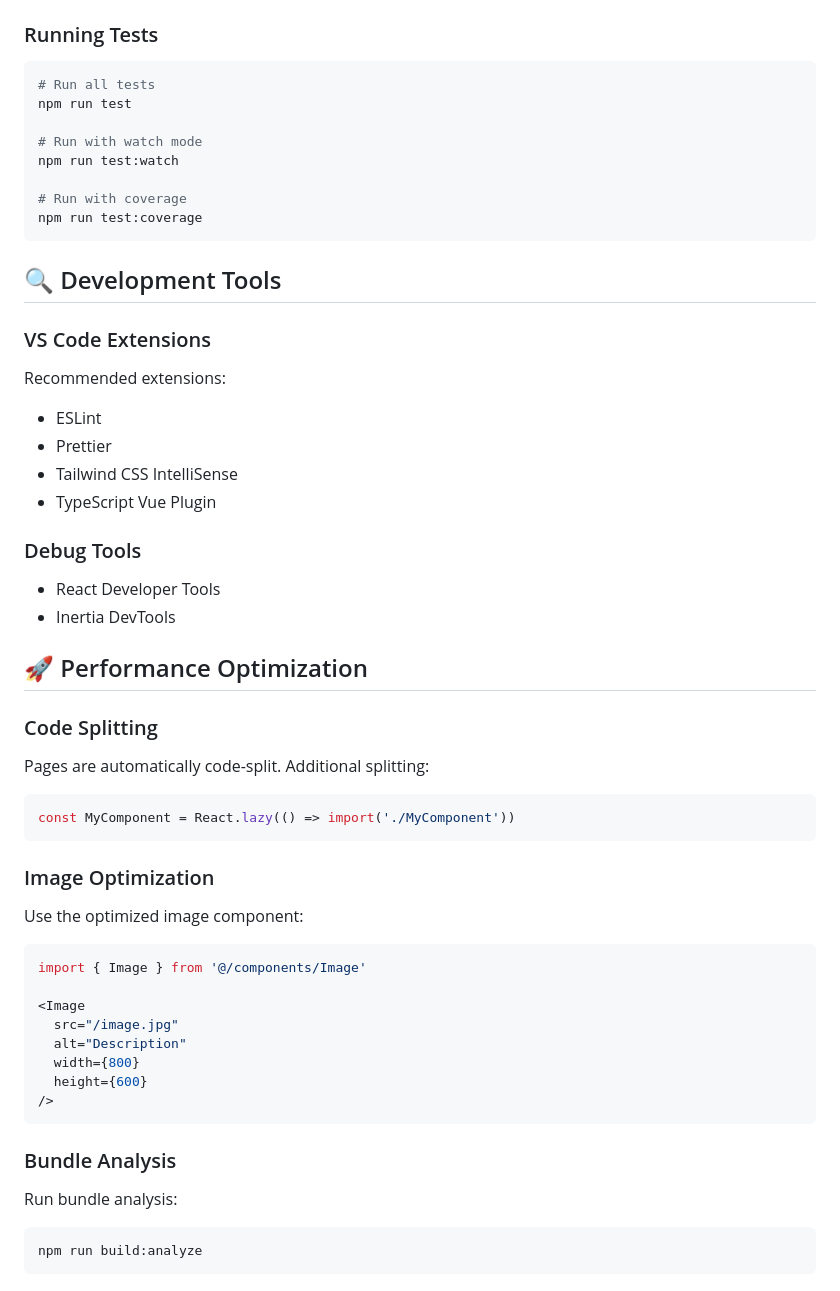
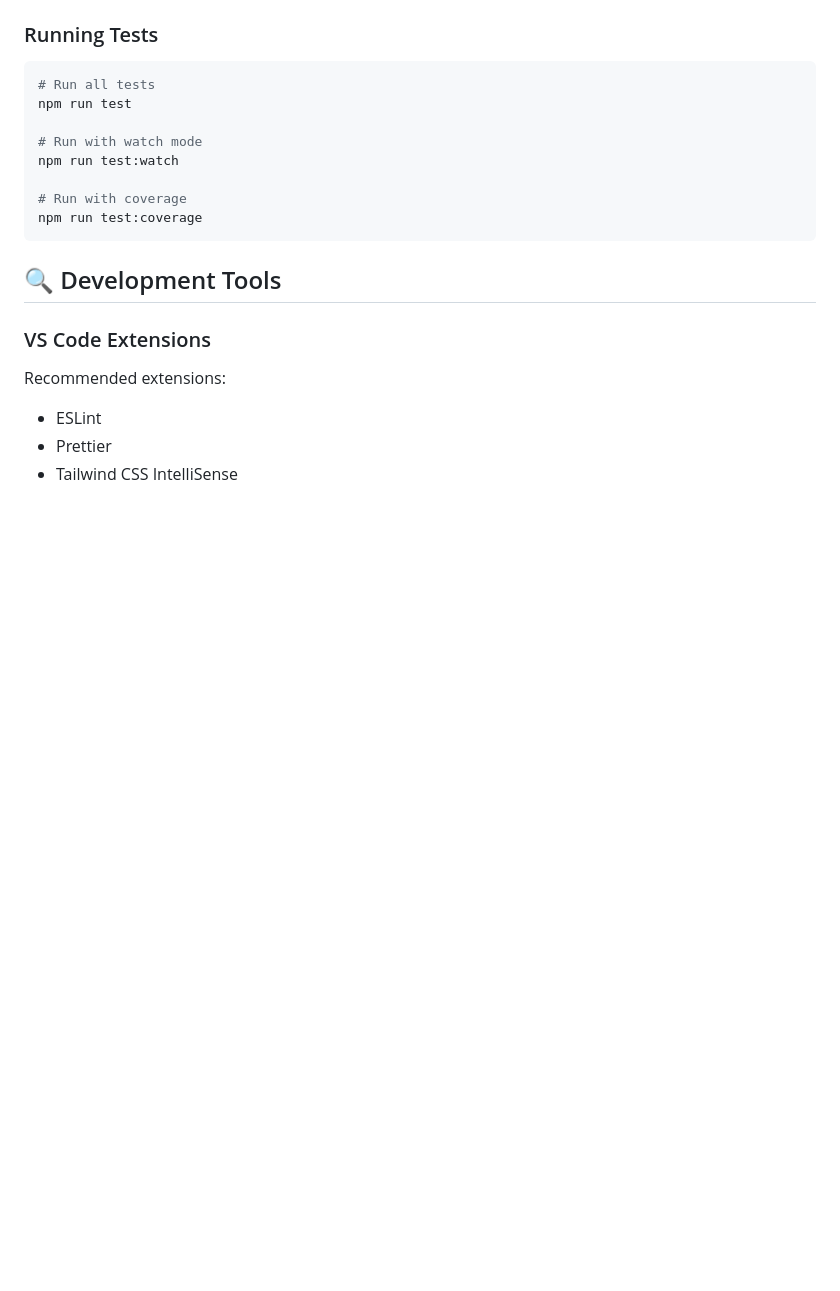
Before and after one commit to thevenardjulien/loki_aura, a Markdown page: docs/frontend.md, the part around the change printed below. Drawn GitHub-style; blank space fills up the shorter version.

````diff
--- a/docs/frontend.md
+++ b/docs/frontend.md
@@ -246,42 +244,3 @@ Recommended extensions:
 - ESLint
 - Prettier
 - Tailwind CSS IntelliSense
-- TypeScript Vue Plugin
-
-### Debug Tools
-
-- React Developer Tools
-- Inertia DevTools
-
-## 🚀 Performance Optimization
-
-### Code Splitting
-
-Pages are automatically code-split. Additional splitting:
-
-```typescript
-const MyComponent = React.lazy(() => import('./MyComponent'))
-```
-
-### Image Optimization
-
-Use the optimized image component:
-
-```typescript
-import { Image } from '@/components/Image'
-
-<Image
-  src="/image.jpg"
-  alt="Description"
-  width={800}
-  height={600}
-/>
-```
-
-### Bundle Analysis
-
-Run bundle analysis:
-
-```bash
-npm run build:analyze
-```
````
Also changed, not shown: other parts of docs/frontend.md (+37 -39 lines), docs/backend.md (+8 -11 lines), docs/getting-started.md (added, +112 -0 lines).
